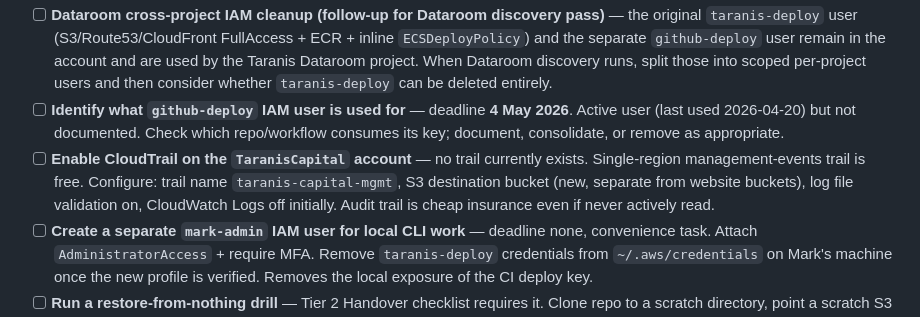
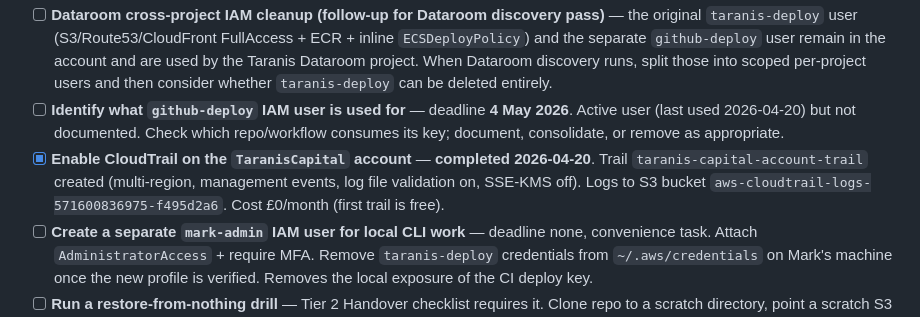
Before and after one commit to Walkerma75/taraniscapital-website, a Markdown page: TASKS.md, the part around the change. Drawn GitHub-style.

```diff
--- a/TASKS.md
+++ b/TASKS.md
@@ -9,7 +9,7 @@
 - [ ] **Delete the deactivated `taranis-deploy` access key** — scheduled **2026-04-21** (24h after deactivation). Only delete if no Dataroom / other CI has failed in the intervening period.
 - [ ] **Dataroom cross-project IAM cleanup (follow-up for Dataroom discovery pass)** — the original `taranis-deploy` user (S3/Route53/CloudFront FullAccess + ECR + inline `ECSDeployPolicy`) and the separate `github-deploy` user remain in the account and are used by the Taranis Dataroom project. When Dataroom discovery runs, split those into scoped per-project users and then consider whether `taranis-deploy` can be deleted entirely.
 - [ ] **Identify what `github-deploy` IAM user is used for** — deadline **4 May 2026**. Active user (last used 2026-04-20) but not documented. Check which repo/workflow consumes its key; document, consolidate, or remove as appropriate.
-- [ ] **Enable CloudTrail on the `TaranisCapital` account** — no trail currently exists. Single-region management-events trail is free. Configure: trail name `taranis-capital-mgmt`, S3 destination bucket (new, separate from website buckets), log file validation on, CloudWatch Logs off initially. Audit trail is cheap insurance even if never actively read.
+- [x] **Enable CloudTrail on the `TaranisCapital` account** — **completed 2026-04-20**. Trail `taranis-capital-account-trail` created (multi-region, management events, log file validation on, SSE-KMS off). Logs to S3 bucket `aws-cloudtrail-logs-571600836975-f495d2a6`. Cost £0/month (first trail is free).
 - [ ] **Create a separate `mark-admin` IAM user for local CLI work** — deadline none, convenience task. Attach `AdministratorAccess` + require MFA. Remove `taranis-deploy` credentials from `~/.aws/credentials` on Mark's machine once the new profile is verified. Removes the local exposure of the CI deploy key.
 - [ ] **Run a restore-from-nothing drill** — Tier 2 Handover checklist requires it. Clone repo to a scratch directory, point a scratch S3 bucket + distribution at it, confirm the pipeline rebuilds the site end-to-end. Dry-run only, don't touch production buckets.
 - [ ] **Add S3 versioning lifecycle policy** — once we're confident the backup chain is healthy (say, 30 days after 2026-04-20), add a lifecycle rule on all 6 buckets to expire noncurrent versions after 30 days. Otherwise old versions accumulate indefinitely.
```
Also changed, not shown: MIGRATION-INVENTORY.md (+3 -2 lines).
